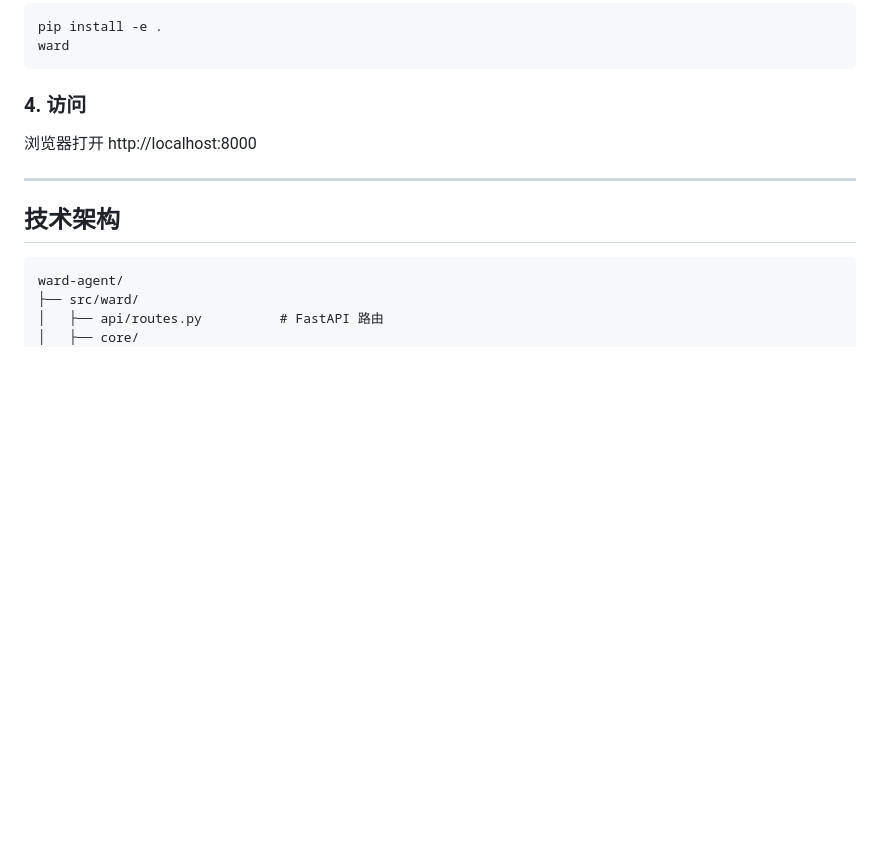
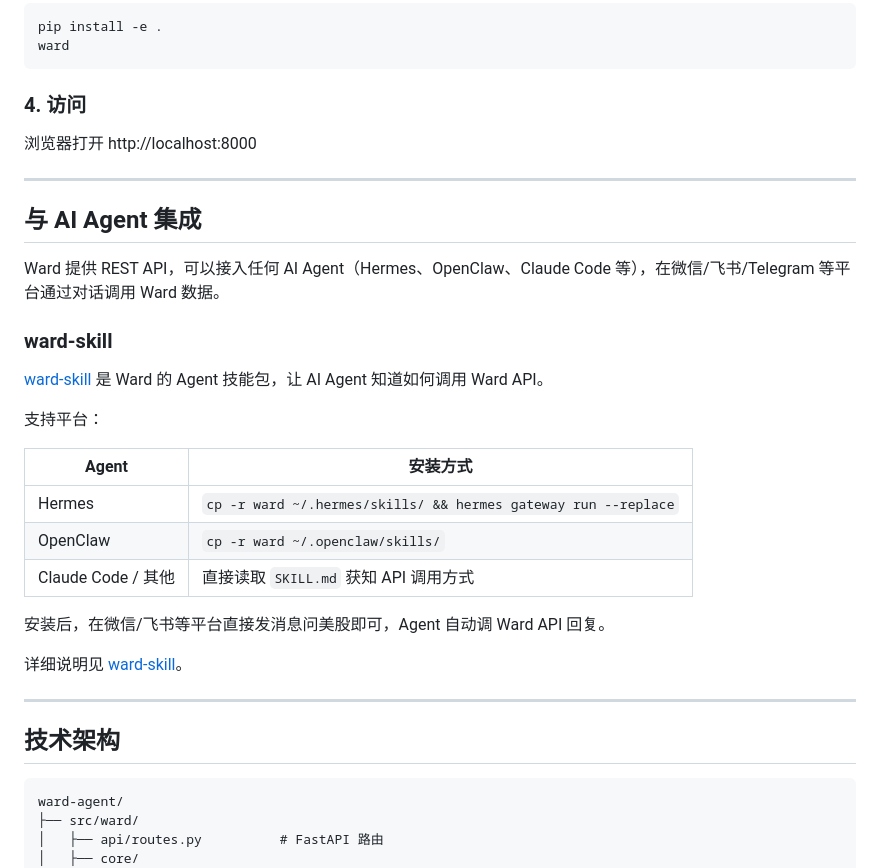
Before and after one commit to rainj2013/ward-agent, a Markdown page: README.md, the part around the change. Drawn GitHub-style; blank space fills up the shorter version.

Commit message:
docs: add ward-skill integration section

````diff
--- a/README.md
+++ b/README.md
@@ -142,6 +142,28 @@ ward
 
 ---
 
+## 与 AI Agent 集成
+
+Ward 提供 REST API，可以接入任何 AI Agent（Hermes、OpenClaw、Claude Code 等），在微信/飞书/Telegram 等平台通过对话调用 Ward 数据。
+
+### ward-skill
+
+[ward-skill](https://github.com/rainj2013/ward-skill) 是 Ward 的 Agent 技能包，让 AI Agent 知道如何调用 Ward API。
+
+支持平台：
+
+| Agent | 安装方式 |
+|--------|---------|
+| Hermes | `cp -r ward ~/.hermes/skills/ && hermes gateway run --replace` |
+| OpenClaw | `cp -r ward ~/.openclaw/skills/` |
+| Claude Code / 其他 | 直接读取 `SKILL.md` 获知 API 调用方式 |
+
+安装后，在微信/飞书等平台直接发消息问美股即可，Agent 自动调 Ward API 回复。
+
+详细说明见 [ward-skill](https://github.com/rainj2013/ward-skill)。
+
+---
+
 ## 技术架构
 
 ```
````
